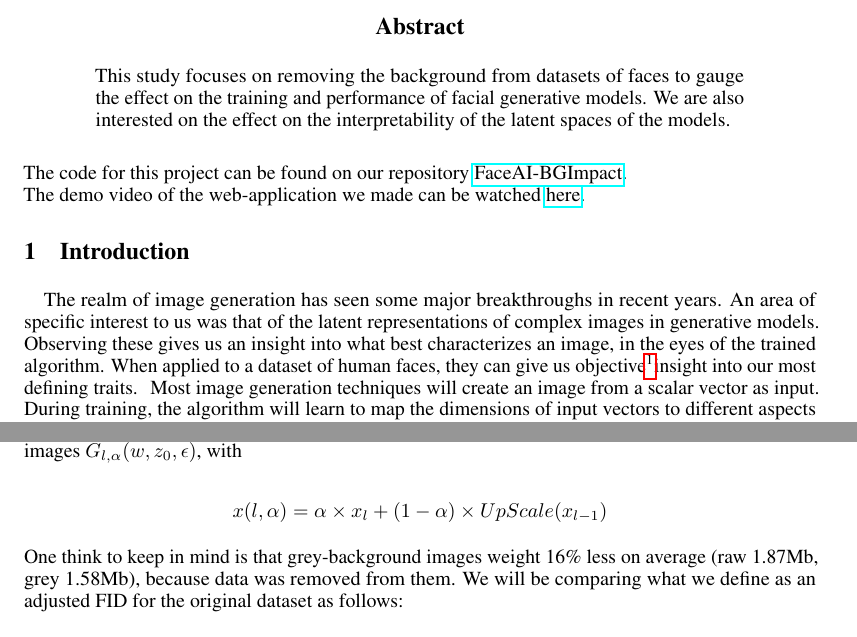
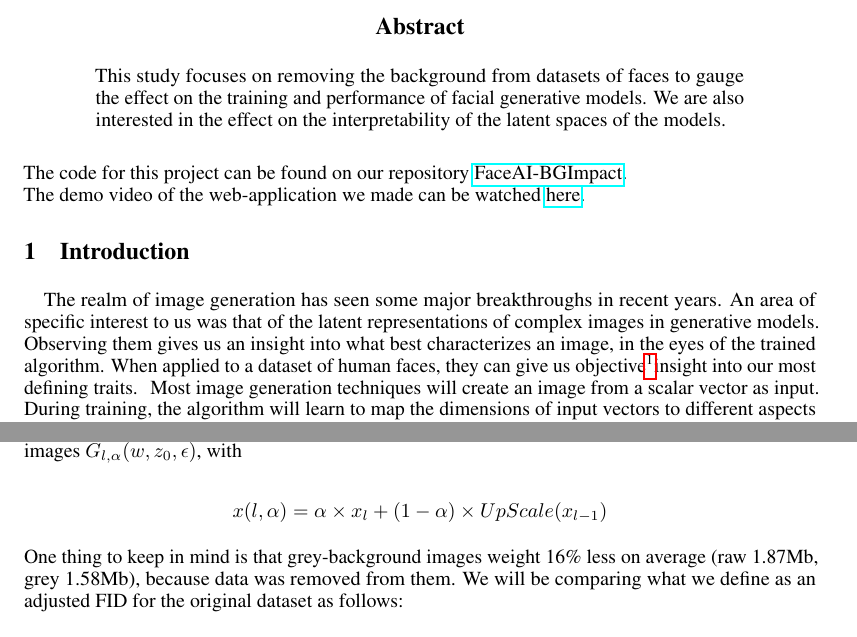
Before and after one commit to thomktz/FaceAI-BGImpact, a LaTeX paper (report/report.tex): two parts of pages 1 and 6 of 21, joined at a grey line, cut so that both start at the same text. Compiled offline with pdfLaTeX.

Commit message:
typo report
Former-commit-id: 84878096401ccc2c6b32e7d705b617ff0659b093

```diff
--- a/report/report.tex
+++ b/report/report.tex
@@ -72,7 +72,7 @@
 \maketitle
 
 \begin{abstract}
-  This study focuses on removing the background from datasets of faces to gauge the effect on the training and performance of facial generative models. We are also interested on the effect on the interpretability of the latent spaces of the models.
+  This study focuses on removing the background from datasets of faces to gauge the effect on the training and performance of facial generative models. We are also interested in the effect on the interpretability of the latent spaces of the models.
 \end{abstract}
 
 The code for this project can be found on our repository \href{https://github.com/thomktz/FaceAI-BGImpact}{FaceAI-BGImpact}. \\
@@ -82,7 +82,7 @@ The demo video of the web-application we made can be watched \href{https://www.y
 
 \quad The realm of image generation has seen some major breakthroughs in recent years.
 An area of specific interest to us was that of the latent representations of complex images in generative models.
-Observing these gives us an insight into what best characterizes an image, in the eyes of the trained algorithm.
+Observing them gives us an insight into what best characterizes an image, in the eyes of the trained algorithm.
 When applied to a dataset of human faces, they can give us objective\footnotemark insight into our most defining traits.
 \footnotetext[1]{Depending on dataset bias}
 Most image generation techniques will create an image from a scalar vector as input.
@@ -254,7 +254,7 @@ At resolution $l$ and blending factor $\alpha$, we're comparing blended real ima
 
 \[ x(l, \alpha) = \alpha \times x_{l} + (1-\alpha) \times UpScale(x_{l-1}) \]
 
-One think to keep in mind is that grey-background images weight 16\% less on average (raw 1.87Mb, grey 1.58Mb), because data was removed from them. We will be comparing what we define as an adjusted FID for the original dataset as follows:
+One thing to keep in mind is that grey-background images weight 16\% less on average (raw 1.87Mb, grey 1.58Mb), because data was removed from them. We will be comparing what we define as an adjusted FID for the original dataset as follows:
 
 \[ \text{FID}_{\text{adjusted}} = \text{FID}_{\text{raw}} \times (1 - 0.16) \]
 
```
Also changed, not shown: README.md, 1 other file.
